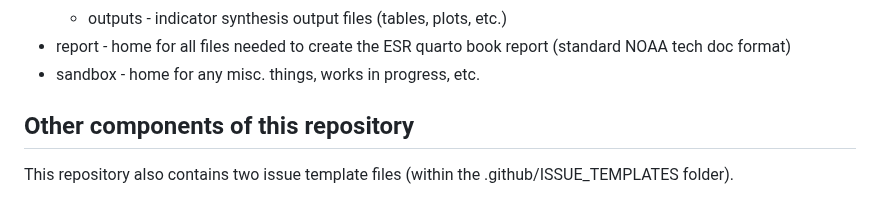
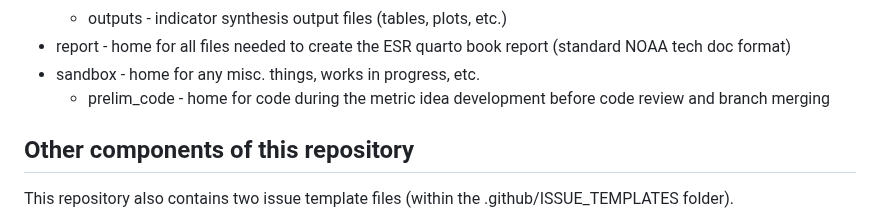
Before and after one commit to Gulf-IEA/ESR-Report-Template, a Markdown page: README.md, the part around the change. GitHub-like rendering.

Commit message:
Update README.md
update to folder structure.

```diff
--- a/README.md
+++ b/README.md
@@ -24,6 +24,7 @@ This is a template repository for creating Ecosystem Status Reports in the Gulf
   * outputs - indicator synthesis output files (tables, plots, etc.)
 * report - home for all files needed to create the ESR quarto book report (standard NOAA tech doc format)
 * sandbox - home for any misc. things, works in progress, etc.
+  * prelim_code - home for code during the metric idea development before code review and branch merging
 
 ## Other components of this repository
 This repository also contains two issue template files (within the .github/ISSUE_TEMPLATES folder).
```
